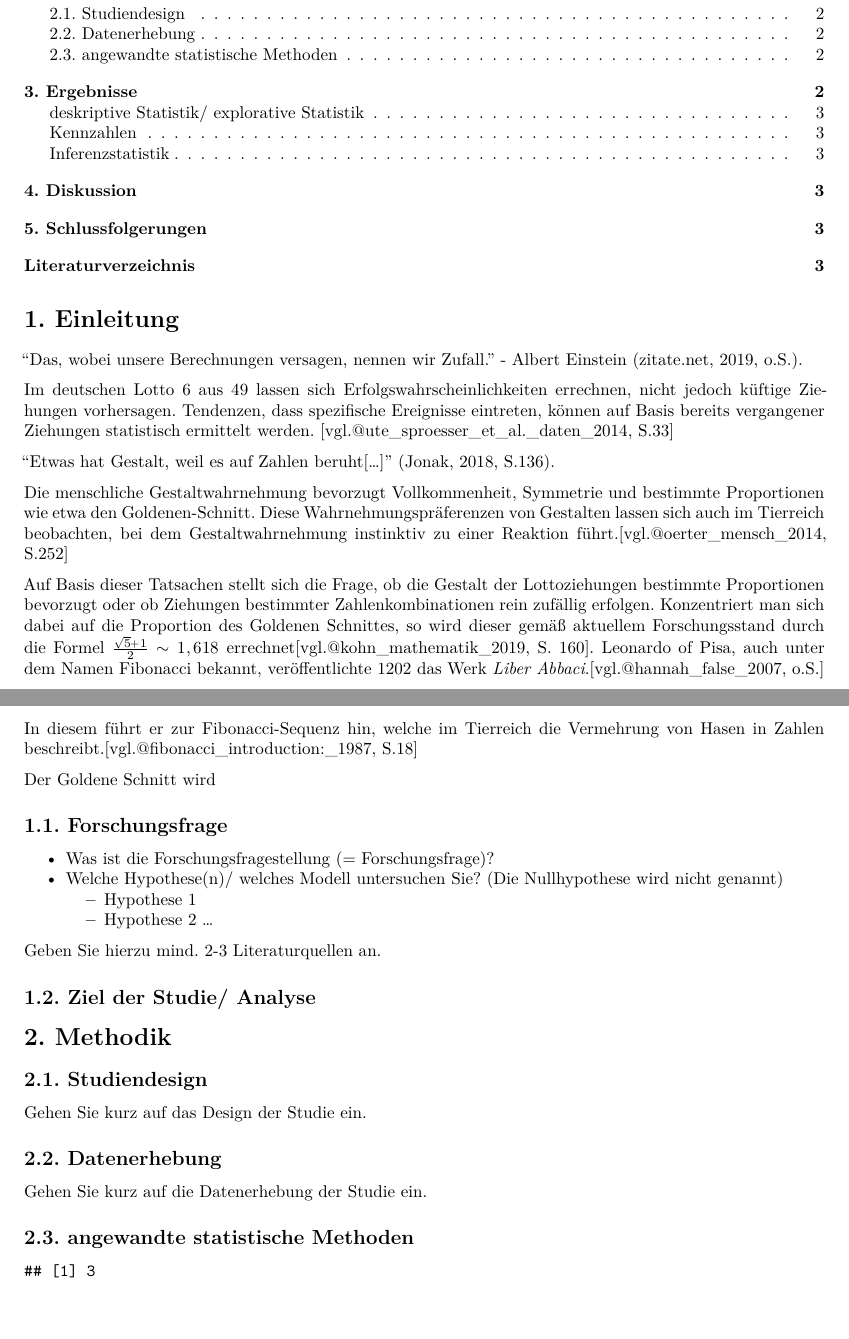
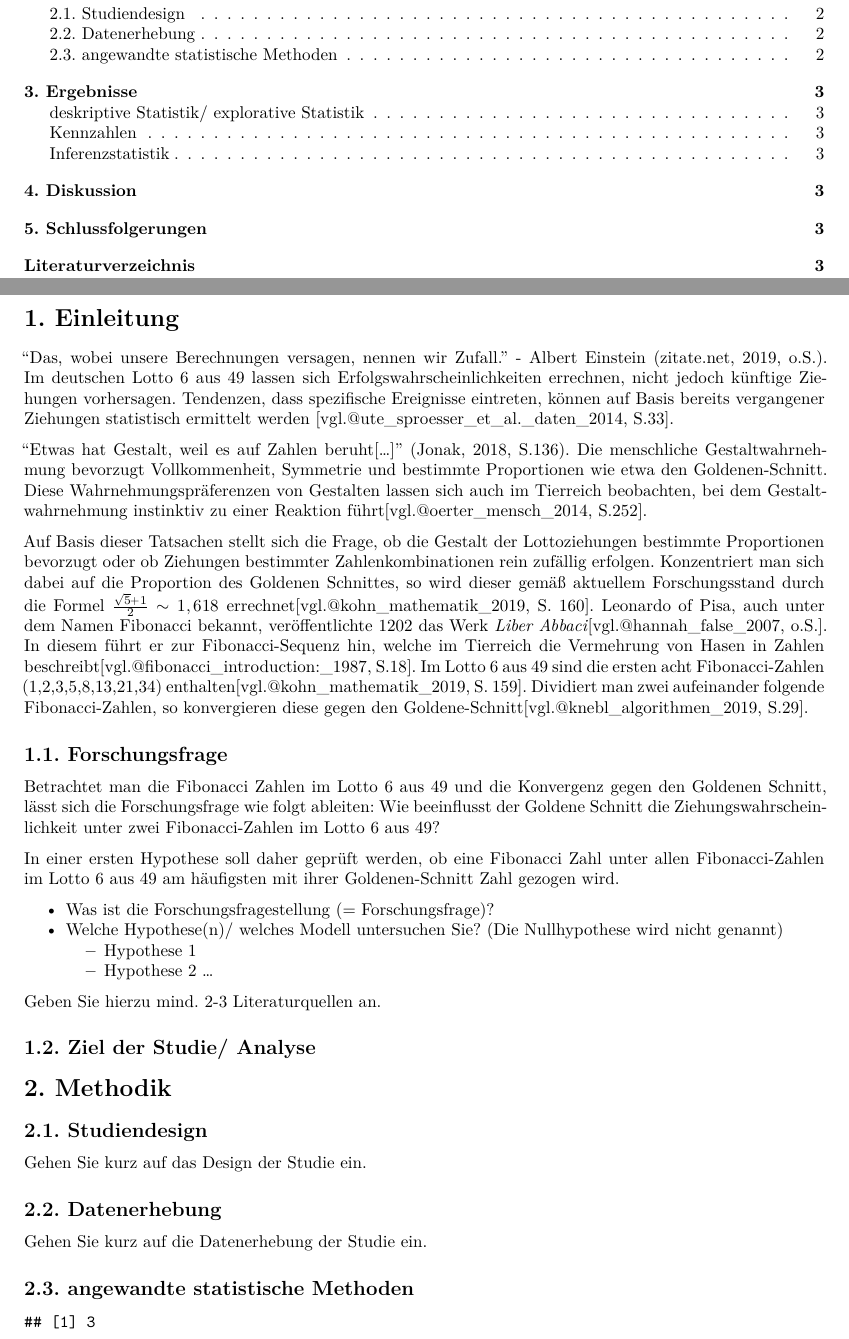
Before and after one commit to team-pixxo/WissMethoden_quantitativeDatenanalyse, an R Markdown document (Shirin_Shahidi_Seminararbeit_SoSe2019.rmd): two parts of pages 1 and 2 of 3 before the commit and two parts of pages 1 and 2 of 4 after it, joined at a grey line, cut so that both start at the same text, the shorter picture padded with empty space. Rendered offline with R 4.5, knitr and Pandoc, then LaTeX, with nearby package versions.

Commit message:
UPDATE 15:45 Uhr

````diff
--- a/Shirin_Shahidi_Seminararbeit_SoSe2019.rmd
+++ b/Shirin_Shahidi_Seminararbeit_SoSe2019.rmd
@@ -41,33 +41,22 @@ library(dplyr)
 #install.packages("citr")
 library(citr)
 ```
-
+\newpage
 # 1. Einleitung
 
-<p>"Das, wobei unsere Berechnungen versagen, nennen wir Zufall." - Albert Einstein [@zitate.net_zufallzitate_2019, o.S.]. </p>
-Im deutschen Lotto 6 aus 49 lassen sich Erfolgswahrscheinlichkeiten errechnen, nicht jedoch küftige Ziehungen vorhersagen.
-Tendenzen, dass spezifische Ereignisse eintreten, können auf Basis bereits vergangener Ziehungen statistisch ermittelt werden. [vgl.@ute_sproesser_et_al._daten_2014, S.33]
+<p>"Das, wobei unsere Berechnungen versagen, nennen wir Zufall." - Albert Einstein [@zitate.net_zufallzitate_2019, o.S.].<br>
+Im deutschen Lotto 6 aus 49 lassen sich Erfolgswahrscheinlichkeiten errechnen, nicht jedoch künftige Ziehungen vorhersagen.
+Tendenzen, dass spezifische Ereignisse eintreten, können auf Basis bereits vergangener Ziehungen statistisch ermittelt werden [vgl.@ute_sproesser_et_al._daten_2014, S.33].</p>
 
-<p>"Etwas hat Gestalt, weil es auf Zahlen beruht[...]" [@jonak_essays_2018, S.136].</p>
-Die menschliche Gestaltwahrnehmung bevorzugt Vollkommenheit, Symmetrie und bestimmte Proportionen wie etwa den Goldenen-Schnitt. Diese Wahrnehmungspräferenzen von Gestalten lassen sich auch im Tierreich beobachten, bei dem Gestaltwahrnehmung instinktiv zu einer Reaktion führt.[vgl.@oerter_mensch_2014, S.252]
+<p>"Etwas hat Gestalt, weil es auf Zahlen beruht[...]" [@jonak_essays_2018, S.136].<br> Die menschliche Gestaltwahrnehmung bevorzugt Vollkommenheit, Symmetrie und bestimmte Proportionen wie etwa den Goldenen-Schnitt. Diese Wahrnehmungspräferenzen von Gestalten lassen sich auch im Tierreich beobachten, bei dem Gestaltwahrnehmung instinktiv zu einer Reaktion führt[vgl.@oerter_mensch_2014, S.252].</p>
 
-Auf Basis dieser Tatsachen stellt sich die Frage, ob die Gestalt der Lottoziehungen bestimmte Proportionen bevorzugt oder ob Ziehungen bestimmter Zahlenkombinationen rein zufällig erfolgen. Konzentriert man sich dabei auf die Proportion des Goldenen Schnittes, so wird dieser gemäß aktuellem Forschungsstand durch die Formel $\frac{\sqrt{5} + 1}{2}\sim1,618$ errechnet[vgl.@kohn_mathematik_2019, S. 160]. Leonardo of Pisa, auch unter dem Namen Fibonacci bekannt, veröffentlichte 1202 das Werk *Liber Abbaci*.[vgl.@hannah_false_2007, o.S.] In diesem führt er zur Fibonacci-Sequenz hin, welche im Tierreich die Vermehrung von Hasen in Zahlen beschreibt.[vgl.@fibonacci_introduction:_1987, S.18]
-
-Der Goldene Schnitt wird
-
-
-
-
-
-
-
-```{r,include=FALSE}
-#Hintergrund/ Problematik etc. Führen Sie ins Thema ein und gehen Sie dann auf Ihre  Forschungsfrage ein.
-```
-
-
+<p>Auf Basis dieser Tatsachen stellt sich die Frage, ob die Gestalt der Lottoziehungen bestimmte Proportionen bevorzugt oder ob Ziehungen bestimmter Zahlenkombinationen rein zufällig erfolgen. Konzentriert man sich dabei auf die Proportion des Goldenen Schnittes, so wird dieser gemäß aktuellem Forschungsstand durch die Formel $\frac{\sqrt{5} + 1}{2}\sim1,618$ errechnet[vgl.@kohn_mathematik_2019, S. 160]. Leonardo of Pisa, auch unter dem Namen Fibonacci bekannt, veröffentlichte 1202 das Werk *Liber Abbaci*[vgl.@hannah_false_2007, o.S.]. In diesem führt er zur Fibonacci-Sequenz hin, welche im Tierreich die Vermehrung von Hasen in Zahlen beschreibt[vgl.@fibonacci_introduction:_1987, S.18]. Im Lotto 6 aus 49 sind die ersten acht Fibonacci-Zahlen (1,2,3,5,8,13,21,34) enthalten[vgl.@kohn_mathematik_2019, S. 159]. Dividiert man zwei aufeinander folgende Fibonacci-Zahlen, so konvergieren diese gegen den Goldene-Schnitt[vgl.@knebl_algorithmen_2019, S.29].</p>
 
 ## 1.1. Forschungsfrage
+
+<p>Betrachtet man die Fibonacci Zahlen im Lotto 6 aus 49 und die Konvergenz gegen den Goldenen Schnitt, lässt sich die Forschungsfrage wie folgt ableiten: Wie beeinflusst der Goldene Schnitt die Ziehungswahrscheinlichkeit unter zwei Fibonacci-Zahlen im Lotto 6 aus 49?</p>
+In einer ersten Hypothese soll daher geprüft werden, ob eine Fibonacci Zahl unter allen Fibonacci-Zahlen im Lotto 6 aus 49 am häufigsten mit ihrer Goldenen-Schnitt Zahl gezogen wird.
+
 
 - Was ist die Forschungsfragestellung (= Forschungsfrage)?
 - Welche Hypothese(n)/ welches Modell untersuchen Sie? (Die Nullhypothese wird nicht genannt)
````
Also changed, not shown: Shirin_Shahidi_Seminararbeit_SoSe2019.pdf.
